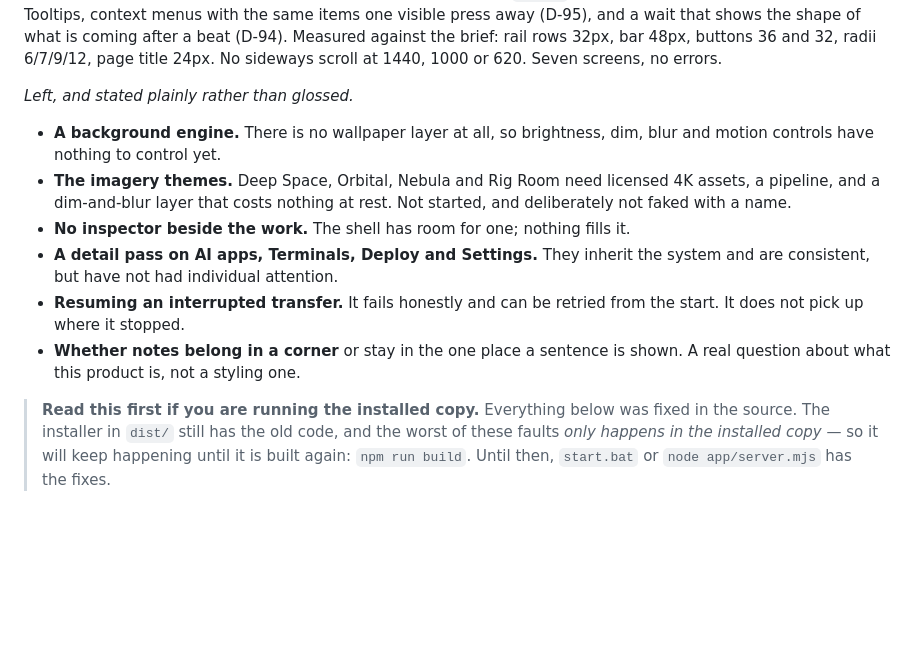
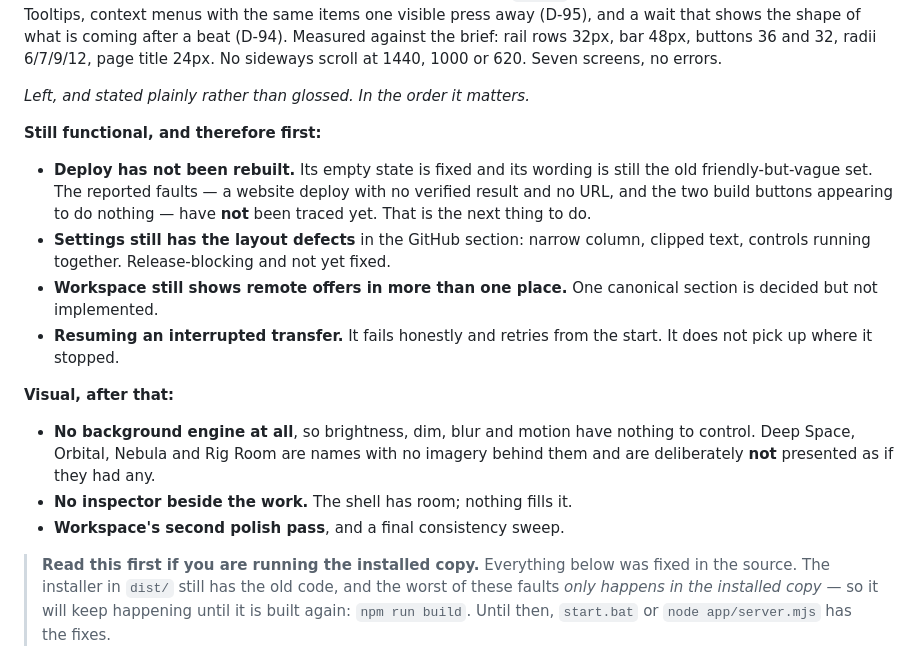
Before and after one commit to CyborPunk-2077/Viberant, a Markdown page: STATUS.md, the part around the change. Rendered like a GitHub page; blank space fills up the shorter version.

Commit message:
STATUS: what is actually left, in the order it matters
Deploy has not been rebuilt and its reported faults are not yet traced.
Settings still has the clipping. Workspace still duplicates remote
offers. No background engine. Said plainly rather than glossed.

Co-Authored-By: Claude Opus 5 <noreply@anthropic.com>

```diff
--- a/STATUS.md
+++ b/STATUS.md
@@ -99,20 +99,30 @@ the shape of what is coming after a beat (D-94). Measured against the brief:
 rail rows 32px, bar 48px, buttons 36 and 32, radii 6/7/9/12, page title 24px.
 No sideways scroll at 1440, 1000 or 620. Seven screens, no errors.
 
-*Left, and stated plainly rather than glossed.*
+*Left, and stated plainly rather than glossed. In the order it matters.*
 
-- **A background engine.** There is no wallpaper layer at all, so brightness,
-  dim, blur and motion controls have nothing to control yet.
-- **The imagery themes.** Deep Space, Orbital, Nebula and Rig Room need licensed
-  4K assets, a pipeline, and a dim-and-blur layer that costs nothing at rest.
-  Not started, and deliberately not faked with a name.
-- **No inspector beside the work.** The shell has room for one; nothing fills it.
-- **A detail pass on AI apps, Terminals, Deploy and Settings.** They inherit the
-  system and are consistent, but have not had individual attention.
-- **Resuming an interrupted transfer.** It fails honestly and can be retried
-  from the start. It does not pick up where it stopped.
-- **Whether notes belong in a corner** or stay in the one place a sentence is
-  shown. A real question about what this product is, not a styling one.
+**Still functional, and therefore first:**
+
+- **Deploy has not been rebuilt.** Its empty state is fixed and its wording is
+  still the old friendly-but-vague set. The reported faults — a website deploy
+  with no verified result and no URL, and the two build buttons appearing to do
+  nothing — have **not** been traced yet. That is the next thing to do.
+- **Settings still has the layout defects** in the GitHub section: narrow
+  column, clipped text, controls running together. Release-blocking and not
+  yet fixed.
+- **Workspace still shows remote offers in more than one place.** One canonical
+  section is decided but not implemented.
+- **Resuming an interrupted transfer.** It fails honestly and retries from the
+  start. It does not pick up where it stopped.
+
+**Visual, after that:**
+
+- **No background engine at all**, so brightness, dim, blur and motion have
+  nothing to control. Deep Space, Orbital, Nebula and Rig Room are names with
+  no imagery behind them and are deliberately **not** presented as if they had
+  any.
+- **No inspector beside the work.** The shell has room; nothing fills it.
+- **Workspace's second polish pass**, and a final consistency sweep.
 
 > **Read this first if you are running the installed copy.** Everything below was
 > fixed in the source. The installer in `dist/` still has the old code, and the
```
